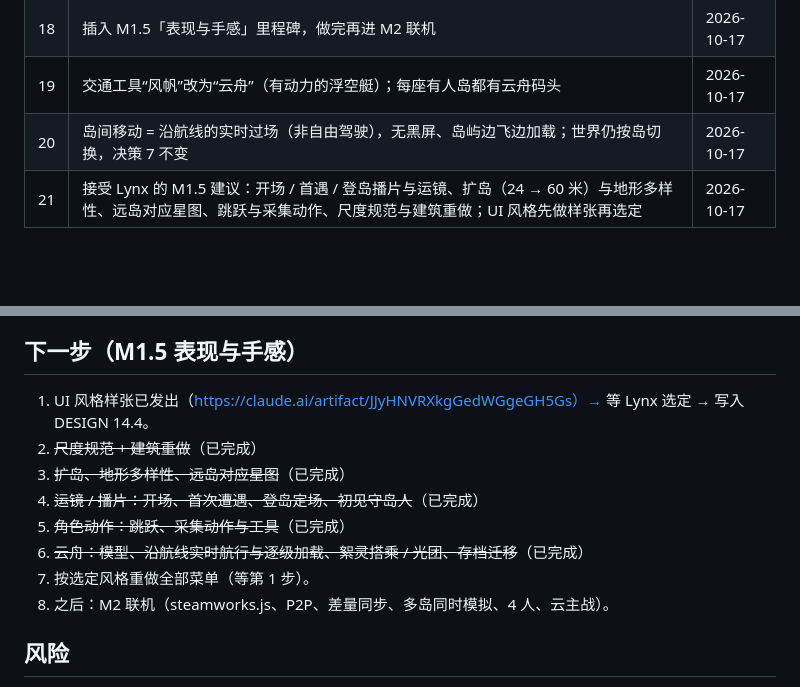
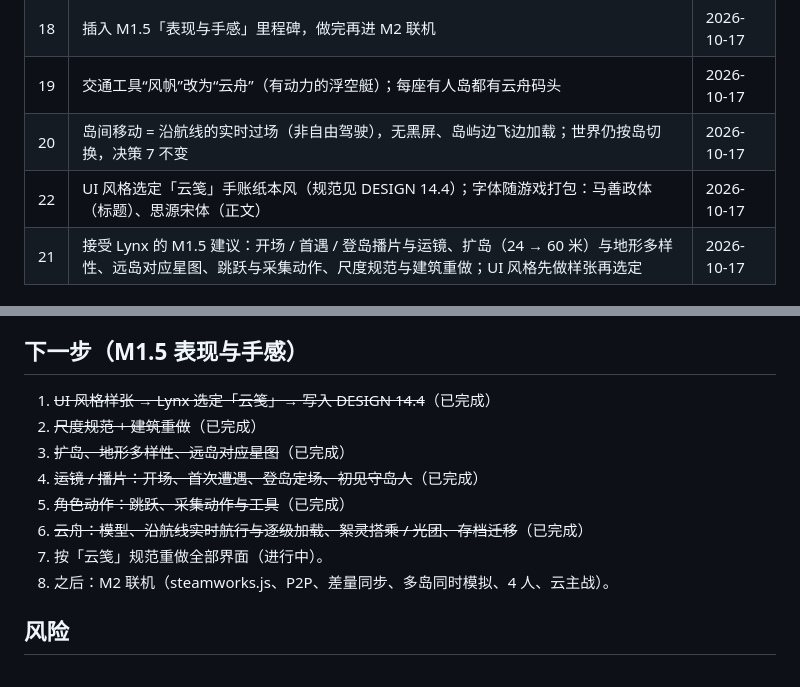
Before and after one commit to mehaifeng/Cloudsea_Spirit_Gathering, a Markdown page: HANDOFF.md, 2 parts joined by grey strips. Rendered like a GitHub page; blank space fills up the shorter version.

```diff
--- a/HANDOFF.md
+++ b/HANDOFF.md
@@ -35,6 +35,7 @@
 | 18 | 插入 M1.5「表现与手感」里程碑，做完再进 M2 联机 | 2026-10-17 |
 | 19 | 交通工具“风帆”改为“云舟”（有动力的浮空艇）；每座有人岛都有云舟码头 | 2026-10-17 |
 | 20 | 岛间移动 = 沿航线的实时过场（非自由驾驶），无黑屏、岛屿边飞边加载；世界仍按岛切换，决策 7 不变 | 2026-10-17 |
+| 22 | UI 风格选定「云笺」手账纸本风（规范见 DESIGN 14.4）；字体随游戏打包：马善政体（标题）、思源宋体（正文） | 2026-10-17 |
 | 21 | 接受 Lynx 的 M1.5 建议：开场 / 首遇 / 登岛播片与运镜、扩岛（24 → 60 米）与地形多样性、远岛对应星图、跳跃与采集动作、尺度规范与建筑重做；UI 风格先做样张再选定 | 2026-10-17 |
 
 ## Claude 按 DESIGN 精神做的细节决定（v0.2，Lynx 不反对即生效）
@@ -118,13 +119,13 @@
 - 对话库、记忆碎片只有中文；英文本地化键已预留（DESIGN 15）。
 
 ## 下一步（M1.5 表现与手感）
-1. UI 风格样张已发出（https://claude.ai/artifact/JJyHNVRXkgGedWGgeGH5Gs）→ 等 Lynx 选定 → 写入 DESIGN 14.4。
+1. ~~UI 风格样张 → Lynx 选定「云笺」→ 写入 DESIGN 14.4~~（已完成）
 2. ~~尺度规范 + 建筑重做~~（已完成）
 3. ~~扩岛、地形多样性、远岛对应星图~~（已完成）
 4. ~~运镜 / 播片：开场、首次遭遇、登岛定场、初见守岛人~~（已完成）
 5. ~~角色动作：跳跃、采集动作与工具~~（已完成）
 6. ~~云舟：模型、沿航线实时航行与逐级加载、絮灵搭乘 / 光团、存档迁移~~（已完成）
-7. 按选定风格重做全部菜单（等第 1 步）。
+7. 按「云笺」规范重做全部界面（进行中）。
 8. 之后：M2 联机（steamworks.js、P2P、差量同步、多岛同时模拟、4 人、云主战）。
 
 ## 风险
```
Also changed, not shown: DESIGN.md (+12 -2 lines).
